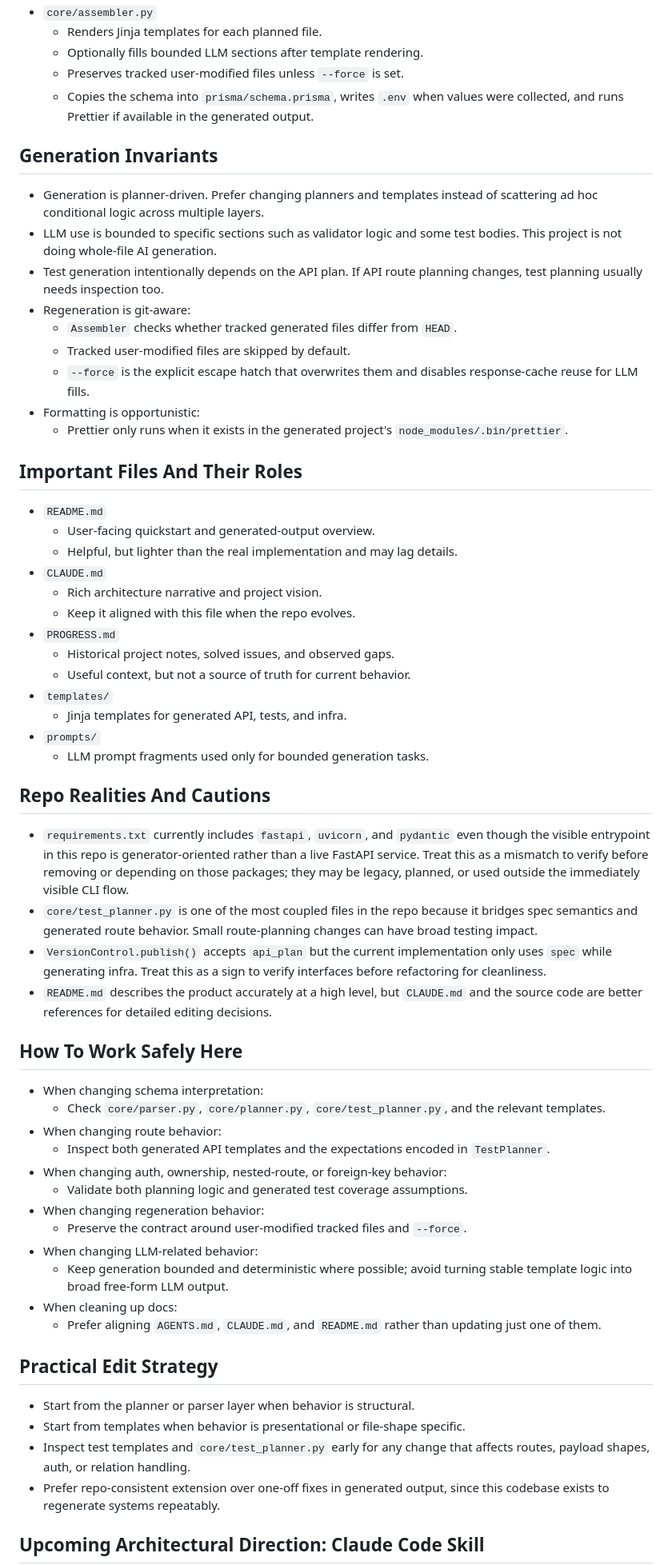
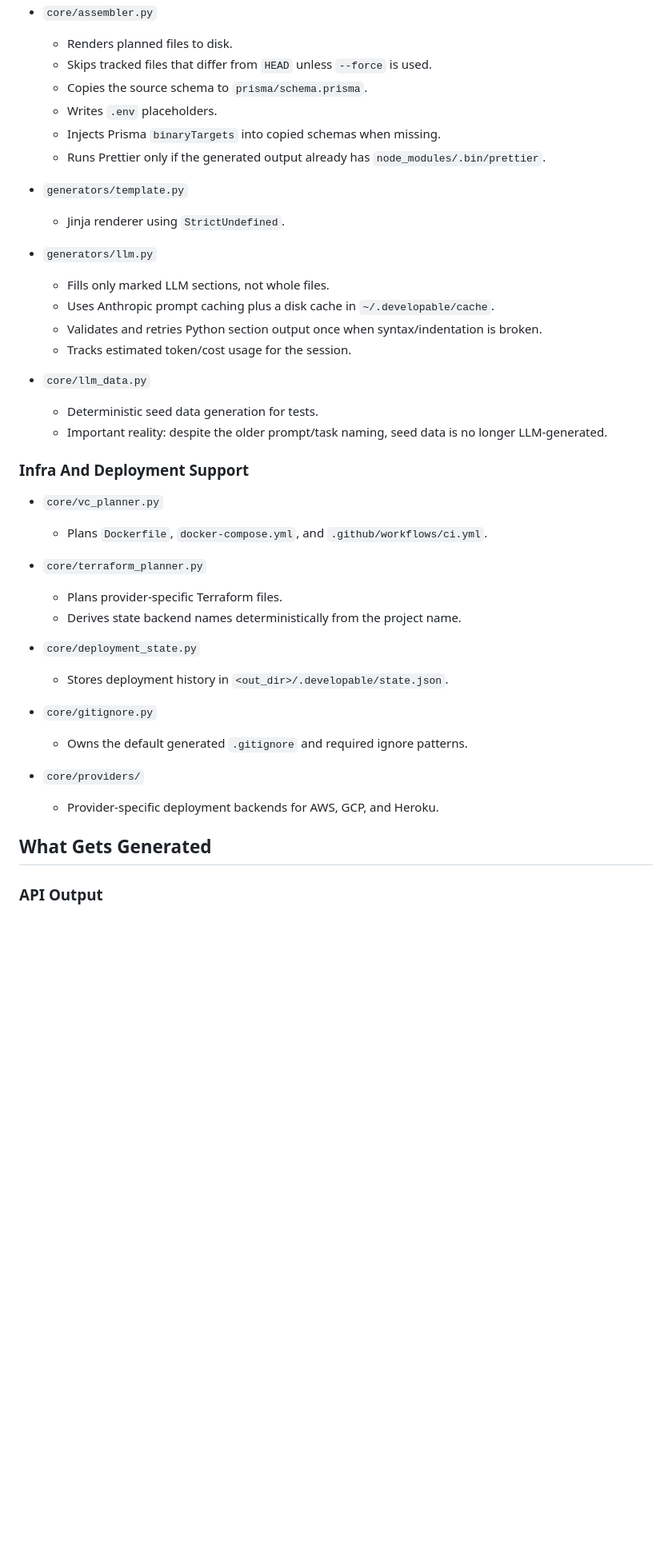
Before and after one commit to DevelopableAI/backend, a Markdown page: AGENTS.md, the part around one of its changes. Shown at 80% size. Drawn GitHub-style; blank space fills up the shorter version.

Commit message:
docs: refresh AGENTS guide

```diff
--- a/AGENTS.md
+++ b/AGENTS.md
@@ -79,65 +139,43 @@ High-level flow:
 - `core/assembler.py`
-  - Renders Jinja templates for each planned file.
-  - Optionally fills bounded LLM sections after template rendering.
-  - Preserves tracked user-modified files unless `--force` is set.
-  - Copies the schema into `prisma/schema.prisma`, writes `.env` when values were collected, and runs Prettier if available in the generated output.
+  - Renders planned files to disk.
+  - Skips tracked files that differ from `HEAD` unless `--force` is used.
+  - Copies the source schema to `prisma/schema.prisma`.
+  - Writes `.env` placeholders.
+  - Injects Prisma `binaryTargets` into copied schemas when missing.
+  - Runs Prettier only if the generated output already has `node_modules/.bin/prettier`.
 
-## Generation Invariants
+- `generators/template.py`
+  - Jinja renderer using `StrictUndefined`.
 
-- Generation is planner-driven. Prefer changing planners and templates instead of scattering ad hoc conditional logic across multiple layers.
-- LLM use is bounded to specific sections such as validator logic and some test bodies. This project is not doing whole-file AI generation.
-- Test generation intentionally depends on the API plan. If API route planning changes, test planning usually needs inspection too.
-- Regeneration is git-aware:
-  - `Assembler` checks whether tracked generated files differ from `HEAD`.
-  - Tracked user-modified files are skipped by default.
-  - `--force` is the explicit escape hatch that overwrites them and disables response-cache reuse for LLM fills.
-- Formatting is opportunistic:
-  - Prettier only runs when it exists in the generated project's `node_modules/.bin/prettier`.
+- `generators/llm.py`
+  - Fills only marked LLM sections, not whole files.
+  - Uses Anthropic prompt caching plus a disk cache in `~/.developable/cache`.
+  - Validates and retries Python section output once when syntax/indentation is broken.
+  - Tracks estimated token/cost usage for the session.
 
-## Important Files And Their Roles
+- `core/llm_data.py`
+  - Deterministic seed data generation for tests.
+  - Important reality: despite the older prompt/task naming, seed data is no longer LLM-generated.
 
-- `README.md`
-  - User-facing quickstart and generated-output overview.
-  - Helpful, but lighter than the real implementation and may lag details.
-- `CLAUDE.md`
-  - Rich architecture narrative and project vision.
-  - Keep it aligned with this file when the repo evolves.
-- `PROGRESS.md`
-  - Historical project notes, solved issues, and observed gaps.
-  - Useful context, but not a source of truth for current behavior.
-- `templates/`
-  - Jinja templates for generated API, tests, and infra.
-- `prompts/`
-  - LLM prompt fragments used only for bounded generation tasks.
+### Infra And Deployment Support
 
-## Repo Realities And Cautions
+- `core/vc_planner.py`
+  - Plans `Dockerfile`, `docker-compose.yml`, and `.github/workflows/ci.yml`.
 
-- `requirements.txt` currently includes `fastapi`, `uvicorn`, and `pydantic` even though the visible entrypoint in this repo is generator-oriented rather than a live FastAPI service. Treat this as a mismatch to verify before removing or depending on those packages; they may be legacy, planned, or used outside the immediately visible CLI flow.
-- `core/test_planner.py` is one of the most coupled files in the repo because it bridges spec semantics and generated route behavior. Small route-planning changes can have broad testing impact.
-- `VersionControl.publish()` accepts `api_plan` but the current implementation only uses `spec` while generating infra. Treat this as a sign to verify interfaces before refactoring for cleanliness.
-- `README.md` describes the product accurately at a high level, but `CLAUDE.md` and the source code are better references for detailed editing decisions.
+- `core/terraform_planner.py`
+  - Plans provider-specific Terraform files.
+  - Derives state backend names deterministically from the project name.
 
-## How To Work Safely Here
+- `core/deployment_state.py`
+  - Stores deployment history in `<out_dir>/.developable/state.json`.
 
-- When changing schema interpretation:
-  - Check `core/parser.py`, `core/planner.py`, `core/test_planner.py`, and the relevant templates.
-- When changing route behavior:
-  - Inspect both generated API templates and the expectations encoded in `TestPlanner`.
-- When changing auth, ownership, nested-route, or foreign-key behavior:
-  - Validate both planning logic and generated test coverage assumptions.
-- When changing regeneration behavior:
-  - Preserve the contract around user-modified tracked files and `--force`.
-- When changing LLM-related behavior:
-  - Keep generation bounded and deterministic where possible; avoid turning stable template logic into broad free-form LLM output.
-- When cleaning up docs:
-  - Prefer aligning `AGENTS.md`, `CLAUDE.md`, and `README.md` rather than updating just one of them.
+- `core/gitignore.py`
+  - Owns the default generated `.gitignore` and required ignore patterns.
 
-## Practical Edit Strategy
+- `core/providers/`
+  - Provider-specific deployment backends for AWS, GCP, and Heroku.
 
-- Start from the planner or parser layer when behavior is structural.
-- Start from templates when behavior is presentational or file-shape specific.
-- Inspect test templates and `core/test_planner.py` early for any change that affects routes, payload shapes, auth, or relation handling.
-- Prefer repo-consistent extension over one-off fixes in generated output, since this codebase exists to regenerate systems repeatably.
+## What Gets Generated
 
-## Upcoming Architectural Direction: Claude Code Skill
+### API Output
 
```
Also changed, not shown: other parts of AGENTS.md (+289 -69 lines).
